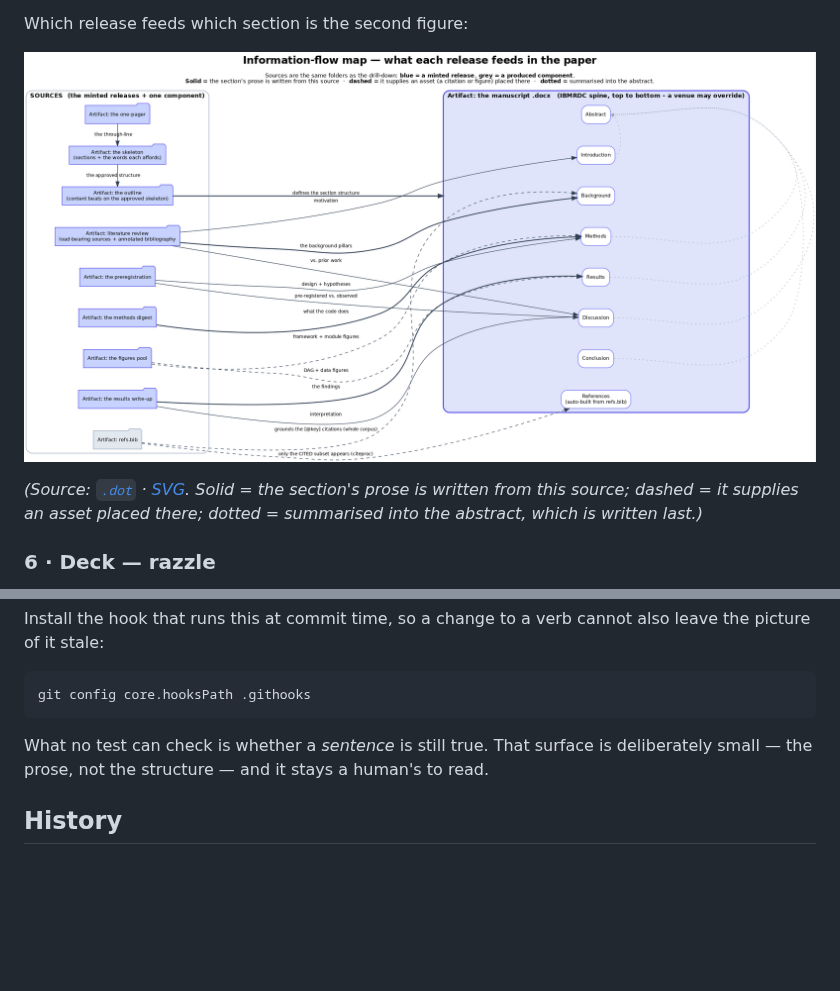
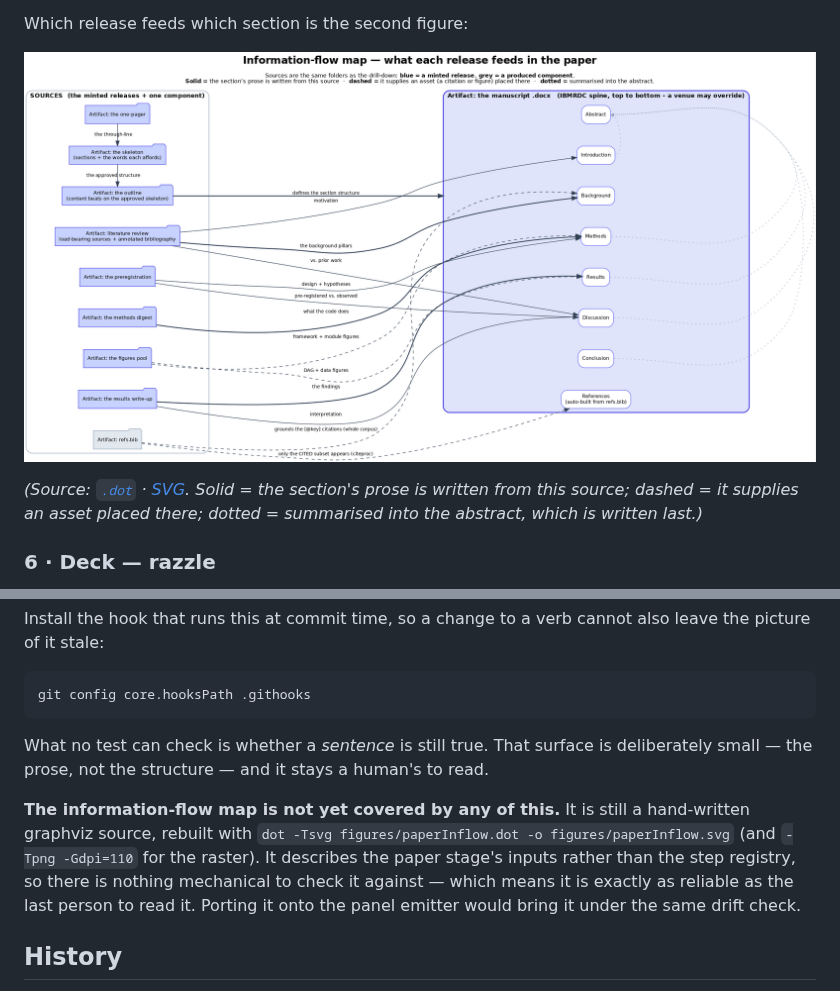
Before and after one commit to dcaler/haarpi, a Markdown page: README.md, 2 parts joined by grey strips. Drawn GitHub-style; blank space fills up the shorter version.

Commit message:
figures: one flat folder, stable names, and paperInflow's status stated plainly
Cleanup after the drill-down became a derived artifact.

- The superseded graphviz drill-down and the Inkscape example that specified the
  new layout move to figures/old/, alongside the earlier ladderOverview,
  nextRedline and pipelineMap.

- paperInflow takes the same stable naming as agentDrilldown. The YYMMDD_..._ra
  convention is for documents on the revision chain -- drafts that go back and
  forth with a human and accumulate initials. These two are BUILD ARTIFACTS,
  regenerated from source whenever the code moves, so a datestamp in the name
  would change the README's link on every rebuild and defeat the point.

- The README says outright that paperInflow is NOT covered by the drift check.
  It is still hand-written graphviz describing the paper stage's inputs rather
  than the step registry, so there is nothing mechanical to check it against --
  which makes it exactly as reliable as the last person to read it. Better to
  print that than to let the section on keeping figures true imply it covers
  both. Porting it onto the panel emitter would close the gap.

figures/ is now: the two figures, their sources, and old/.

```diff
--- a/README.md
+++ b/README.md
@@ -210,5 +210,5 @@ one-pager. `package` assembles and compiles the venue submission.
 
 Which release feeds which section is the second figure:
 
-![Information-flow map — what each release feeds in the paper](figures/260811_HAARPi_paperInflow_ra.png)
+![Information-flow map — what each release feeds in the paper](figures/paperInflow.png)
 
@@ -331,6 +331,13 @@ git config core.hooksPath .githooks
 What no test can check is whether a *sentence* is still true. That surface is deliberately
 small — the prose, not the structure — and it stays a human's to read.
 
+**The information-flow map is not yet covered by any of this.** It is still a hand-written
+graphviz source, rebuilt with `dot -Tsvg figures/paperInflow.dot -o figures/paperInflow.svg`
+(and `-Tpng -Gdpi=110` for the raster). It describes the paper stage's inputs rather than the
+step registry, so there is nothing mechanical to check it against — which means it is exactly
+as reliable as the last person to read it. Porting it onto the panel emitter would bring it
+under the same drift check.
+
 ## History
 
 Four of the tools began as standalone repos (`dcaler/rabbithole`, `raconteur`,
```
Also changed, not shown: other parts of README.md (+2 -2 lines), figures/paperInflow.png (renamed from figures/260811_HAARPi_paperInflow_ra.png), 5 other files.
